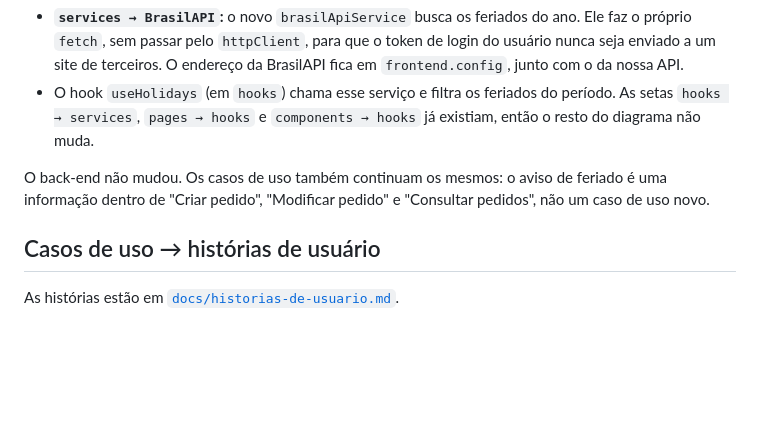
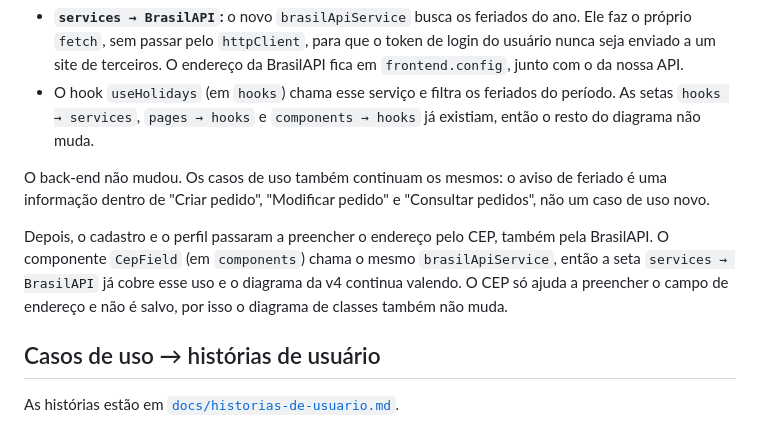
Before and after one commit to joaom-abreu/car-rental-system, a Markdown page: docs/uml/README.md, the part around the change. GitHub-like rendering; blank space fills up the shorter version.

Commit message:
endereço preenchido pelo CEP com a BrasilAPI

```diff
--- a/docs/uml/README.md
+++ b/docs/uml/README.md
@@ -44,6 +44,8 @@ O pedido de aluguel passou a avisar quando o período inclui feriados nacionais.
 
 O back-end não mudou. Os casos de uso também continuam os mesmos: o aviso de feriado é uma informação dentro de "Criar pedido", "Modificar pedido" e "Consultar pedidos", não um caso de uso novo.
 
+Depois, o cadastro e o perfil passaram a preencher o endereço pelo CEP, também pela BrasilAPI. O componente `CepField` (em `components`) chama o mesmo `brasilApiService`, então a seta `services → BrasilAPI` já cobre esse uso e o diagrama da v4 continua valendo. O CEP só ajuda a preencher o campo de endereço e não é salvo, por isso o diagrama de classes também não muda.
+
 ## Casos de uso → histórias de usuário
 
 As histórias estão em [`docs/historias-de-usuario.md`](../historias-de-usuario.md).
```
Also changed, not shown: README.md (+4 -4 lines), docs/screenshots/cadastro.png, 7 other files.
